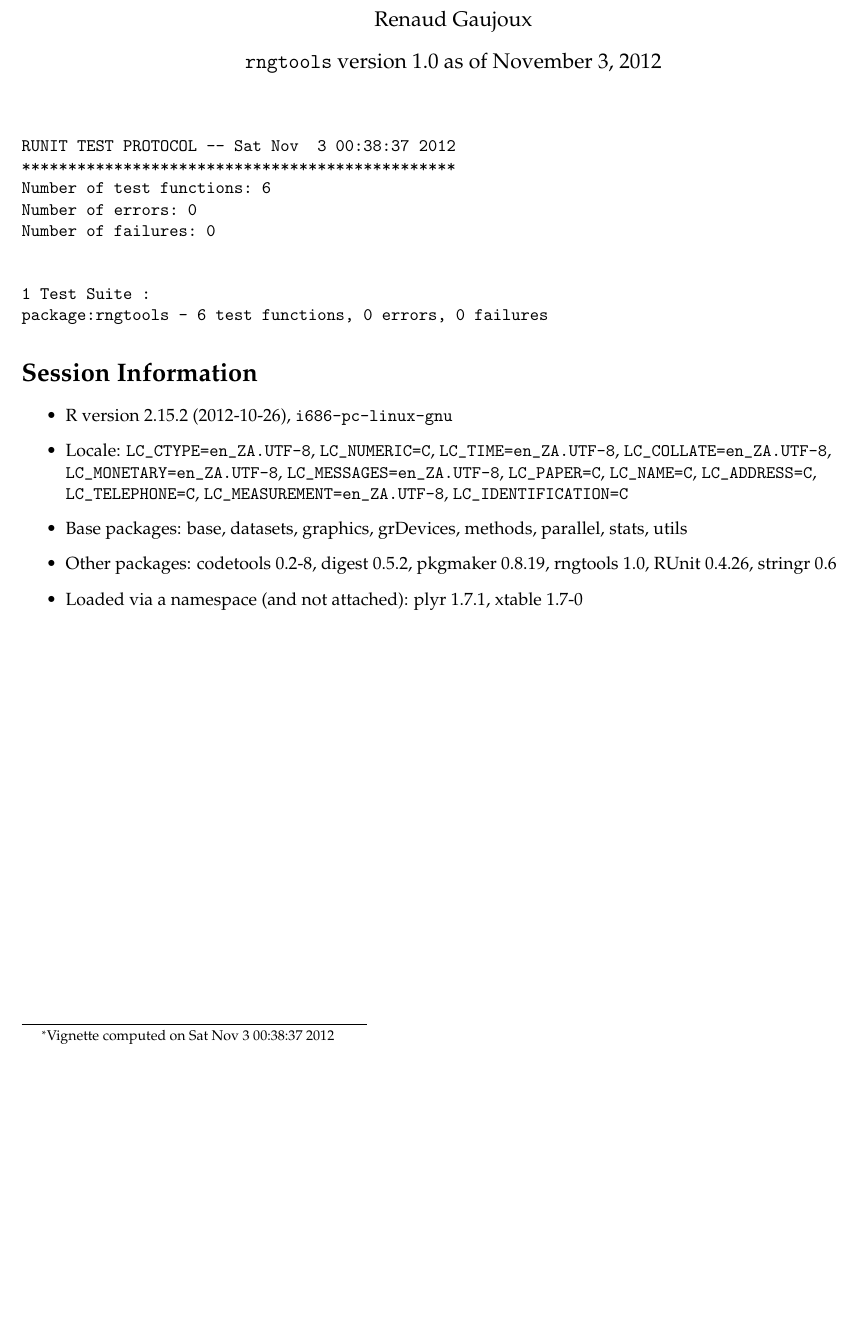
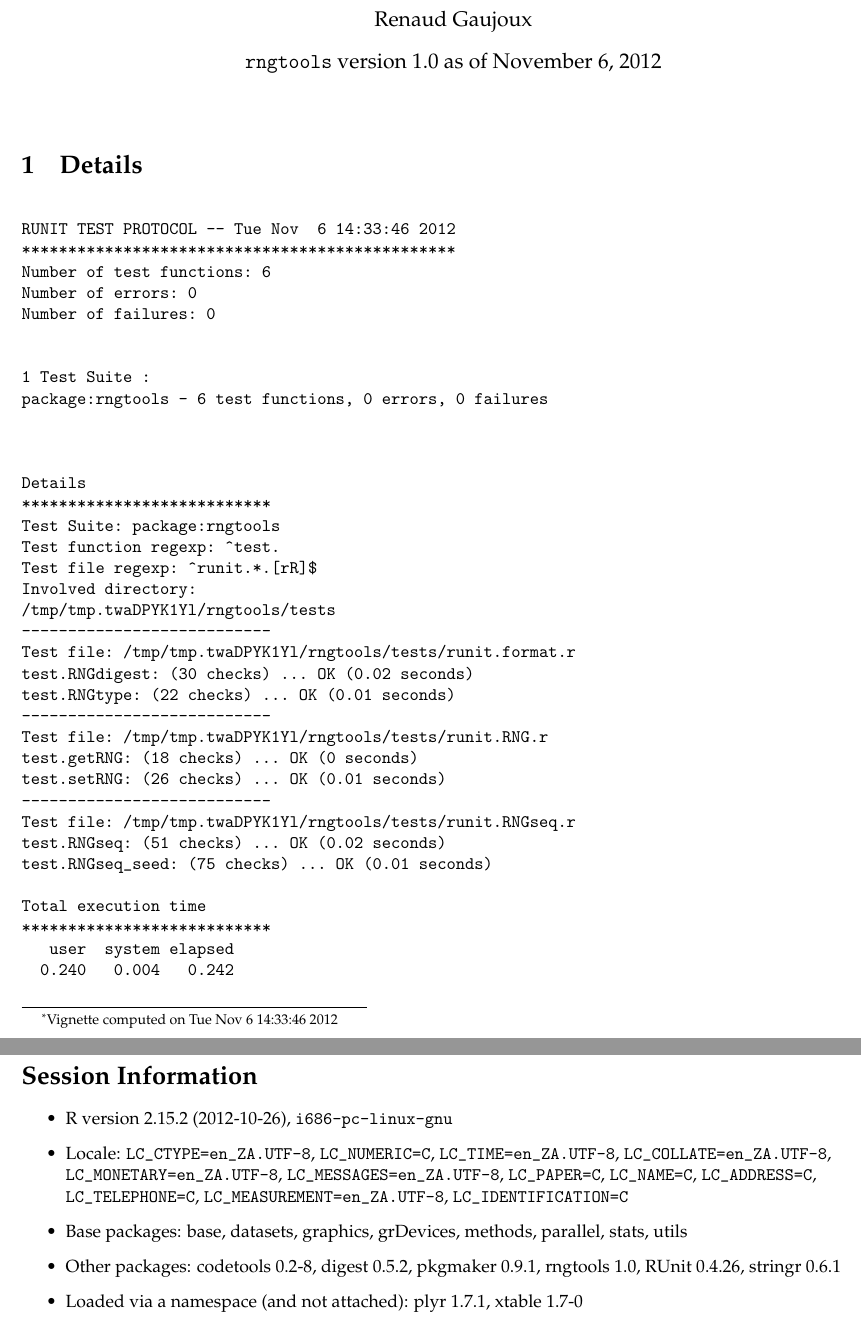
Before and after one commit to renozao/rngtools, a LaTeX document (vignettes/rngtools-unitTests.tex): part of the page before the commit and two parts of pages 1 and 2 of 2 after it, the two joined at a grey line, cut so that both start at the same text, the shorter picture padded with empty space. Compiled offline with pdfLaTeX; a LaTeX package or settings file that is missing is left out.

Commit message:
Update rngtools
git-svn-id: svn+ssh://svn.r-forge.r-project.org/svnroot/pkgmaker/pkg/rngtools@94 edb9625f-4e0d-4859-8d74-9fd3b1da38cb

```diff
--- a/vignettes/rngtools-unitTests.tex
+++ b/vignettes/rngtools-unitTests.tex
@@ -10,14 +10,16 @@
 
 \usepackage[colorlinks]{hyperref}
 \author{Renaud Gaujoux}
-\title{\texttt{rngtools}: Unit testing results\footnote{Vignette computed  on Sat Nov  3 00:38:37 2012}}
-\date{\texttt{rngtools} version 1.0 as of November  3, 2012}
+\title{\texttt{rngtools}: Unit testing results\footnote{Vignette computed  on Tue Nov  6 14:33:46 2012}}
+\date{\texttt{rngtools} version 1.0 as of November  6, 2012}
 \usepackage{Sweave}
 \begin{document}
 \maketitle
 
+\section{Details}
 \begin{verbatim}
-RUNIT TEST PROTOCOL -- Sat Nov  3 00:38:37 2012
+
+RUNIT TEST PROTOCOL -- Tue Nov  6 14:33:46 2012
 ***********************************************
 Number of test functions: 6
 Number of errors: 0
@@ -26,6 +28,34 @@
 
 1 Test Suite :
 package:rngtools - 6 test functions, 0 errors, 0 failures
+
+
+
+Details
+***************************
+Test Suite: package:rngtools
+Test function regexp: ^test.
+Test file regexp: ^runit.*.[rR]$
+Involved directory:
+/tmp/tmp.twaDPYK1Yl/rngtools/tests
+---------------------------
+Test file: /tmp/tmp.twaDPYK1Yl/rngtools/tests/runit.format.r
+test.RNGdigest: (30 checks) ... OK (0.02 seconds)
+test.RNGtype: (22 checks) ... OK (0.01 seconds)
+---------------------------
+Test file: /tmp/tmp.twaDPYK1Yl/rngtools/tests/runit.RNG.r
+test.getRNG: (18 checks) ... OK (0 seconds)
+test.setRNG: (26 checks) ... OK (0.01 seconds)
+---------------------------
+Test file: /tmp/tmp.twaDPYK1Yl/rngtools/tests/runit.RNGseq.r
+test.RNGseq: (51 checks) ... OK (0.02 seconds)
+test.RNGseq_seed: (75 checks) ... OK (0.01 seconds)
+
+Total execution time
+***************************
+   user  system elapsed
+  0.240   0.004   0.242
+
 \end{verbatim}
 
 \section*{Session Information}
@@ -34,8 +64,8 @@
   \item Locale: \verb|LC_CTYPE=en_ZA.UTF-8|, \verb|LC_NUMERIC=C|, \verb|LC_TIME=en_ZA.UTF-8|, \verb|LC_COLLATE=en_ZA.UTF-8|, \verb|LC_MONETARY=en_ZA.UTF-8|, \verb|LC_MESSAGES=en_ZA.UTF-8|, \verb|LC_PAPER=C|, \verb|LC_NAME=C|, \verb|LC_ADDRESS=C|, \verb|LC_TELEPHONE=C|, \verb|LC_MEASUREMENT=en_ZA.UTF-8|, \verb|LC_IDENTIFICATION=C|
   \item Base packages: base, datasets, graphics, grDevices, methods,
     parallel, stats, utils
-  \item Other packages: codetools~0.2-8, digest~0.5.2, pkgmaker~0.8.19,
-    rngtools~1.0, RUnit~0.4.26, stringr~0.6
+  \item Other packages: codetools~0.2-8, digest~0.5.2, pkgmaker~0.9.1,
+    rngtools~1.0, RUnit~0.4.26, stringr~0.6.1
   \item Loaded via a namespace (and not attached): plyr~1.7.1,
     xtable~1.7-0
 \end{itemize}
```
Also changed, not shown: vignettes/rngtools-unitTests.pdf, 2 other files.
